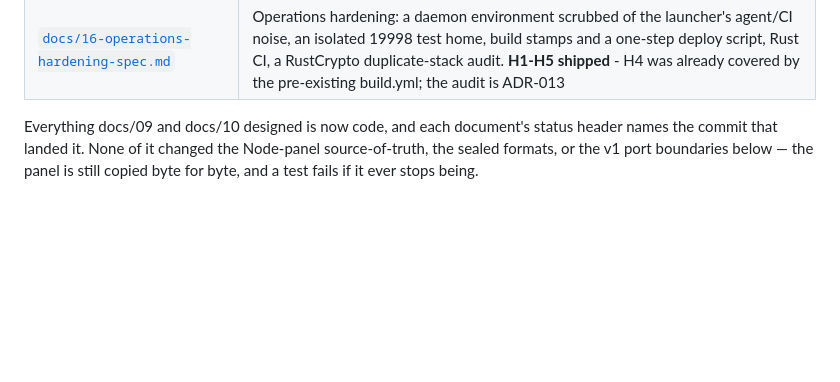
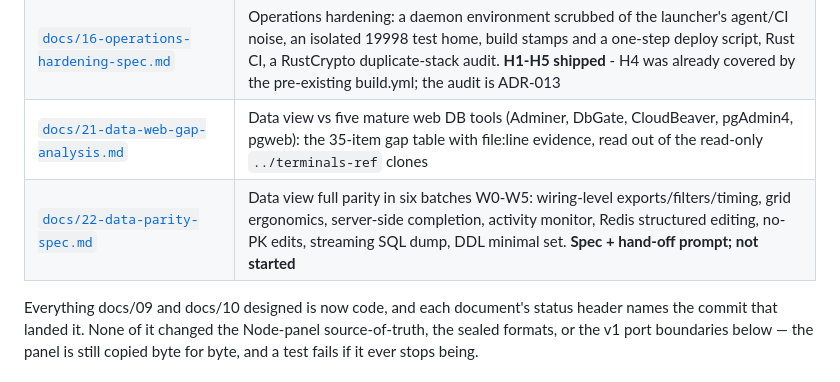
Before and after one commit to young1lin/swiss, a Markdown page: README.md, the part around the change. GitHub-like rendering; blank space fills up the shorter version.

Commit message:
docs: 22 - Data view full parity spec W0-W5 + hand-off prompt

```diff
--- a/README.md
+++ b/README.md
@@ -53,6 +53,8 @@ week (`docs/06` Phase 6), which is calendar, not code.
 | [`docs/14-terminal-plugin-spec.md`](docs/14-terminal-plugin-spec.md) | A web terminal plugin — remote SSH through a host capability, local PTY, xterm.js. **Shipped**; its local shell is off by default — turn it on from the gear beside the Terminal page's target picker |
 | [`docs/15-terminal-paste-and-local-shell-spec.md`](docs/15-terminal-paste-and-local-shell-spec.md) | Terminal paste/copy keys the Windows way, and the local shell defaulting to pwsh with a panel switch. **Shipped** |
 | [`docs/16-operations-hardening-spec.md`](docs/16-operations-hardening-spec.md) | Operations hardening: a daemon environment scrubbed of the launcher's agent/CI noise, an isolated 19998 test home, build stamps and a one-step deploy script, Rust CI, a RustCrypto duplicate-stack audit. **H1-H5 shipped** - H4 was already covered by the pre-existing build.yml; the audit is ADR-013 |
+| [`docs/21-data-web-gap-analysis.md`](docs/21-data-web-gap-analysis.md) | Data view vs five mature web DB tools (Adminer, DbGate, CloudBeaver, pgAdmin4, pgweb): the 35-item gap table with file:line evidence, read out of the read-only `../terminals-ref` clones |
+| [`docs/22-data-parity-spec.md`](docs/22-data-parity-spec.md) | Data view full parity in six batches W0-W5: wiring-level exports/filters/timing, grid ergonomics, server-side completion, activity monitor, Redis structured editing, no-PK edits, streaming SQL dump, DDL minimal set. **Spec + hand-off prompt; not started** |
 
 Everything docs/09 and docs/10 designed is now code, and each document's status header names the
 commit that landed it. None of it changed the Node-panel source-of-truth, the sealed formats, or
```
Also changed, not shown: docs/22-data-parity-prompt.md (added, +35 -0 lines), docs/22-data-parity-spec.md (added, +241 -0 lines).
